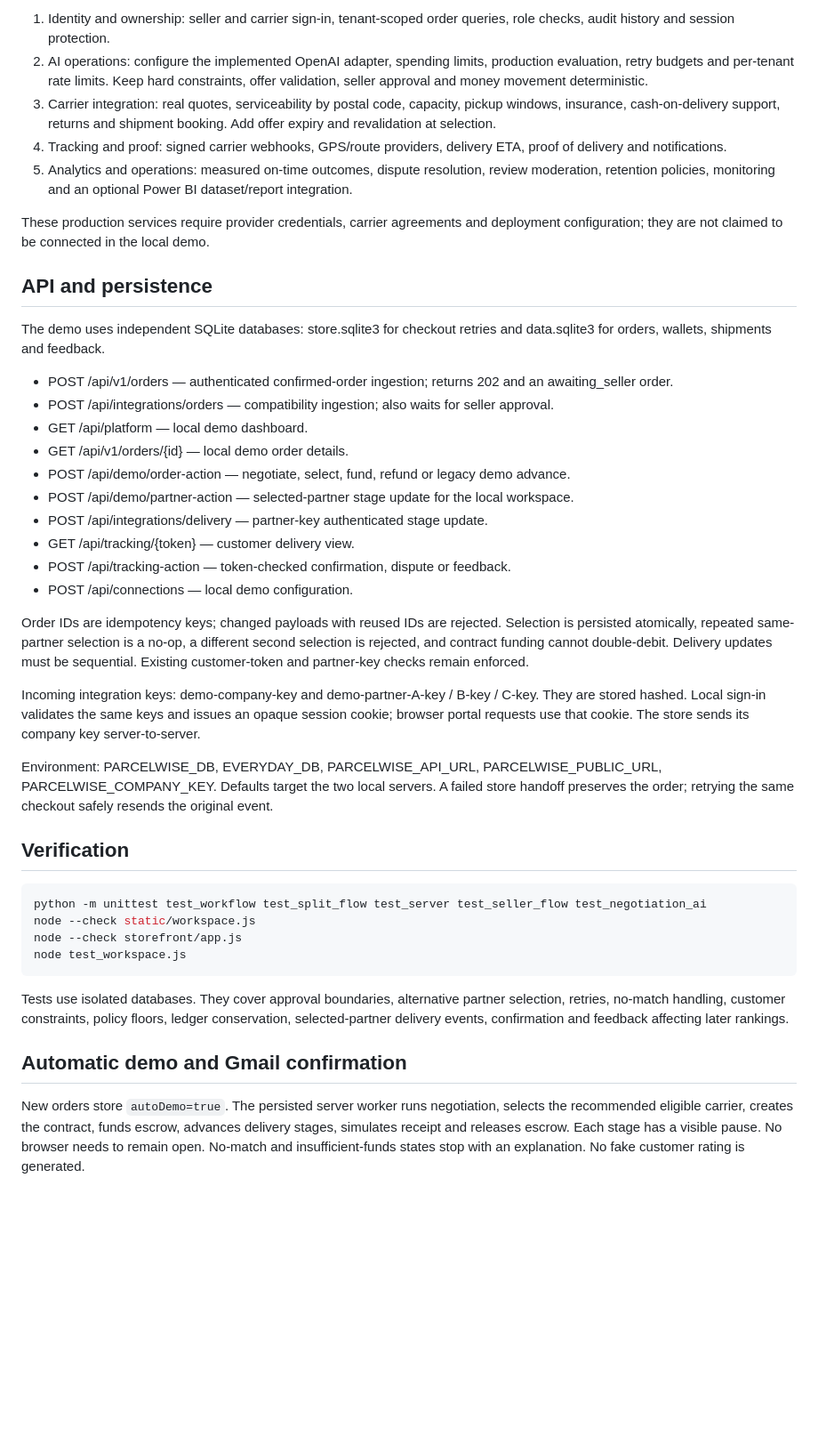
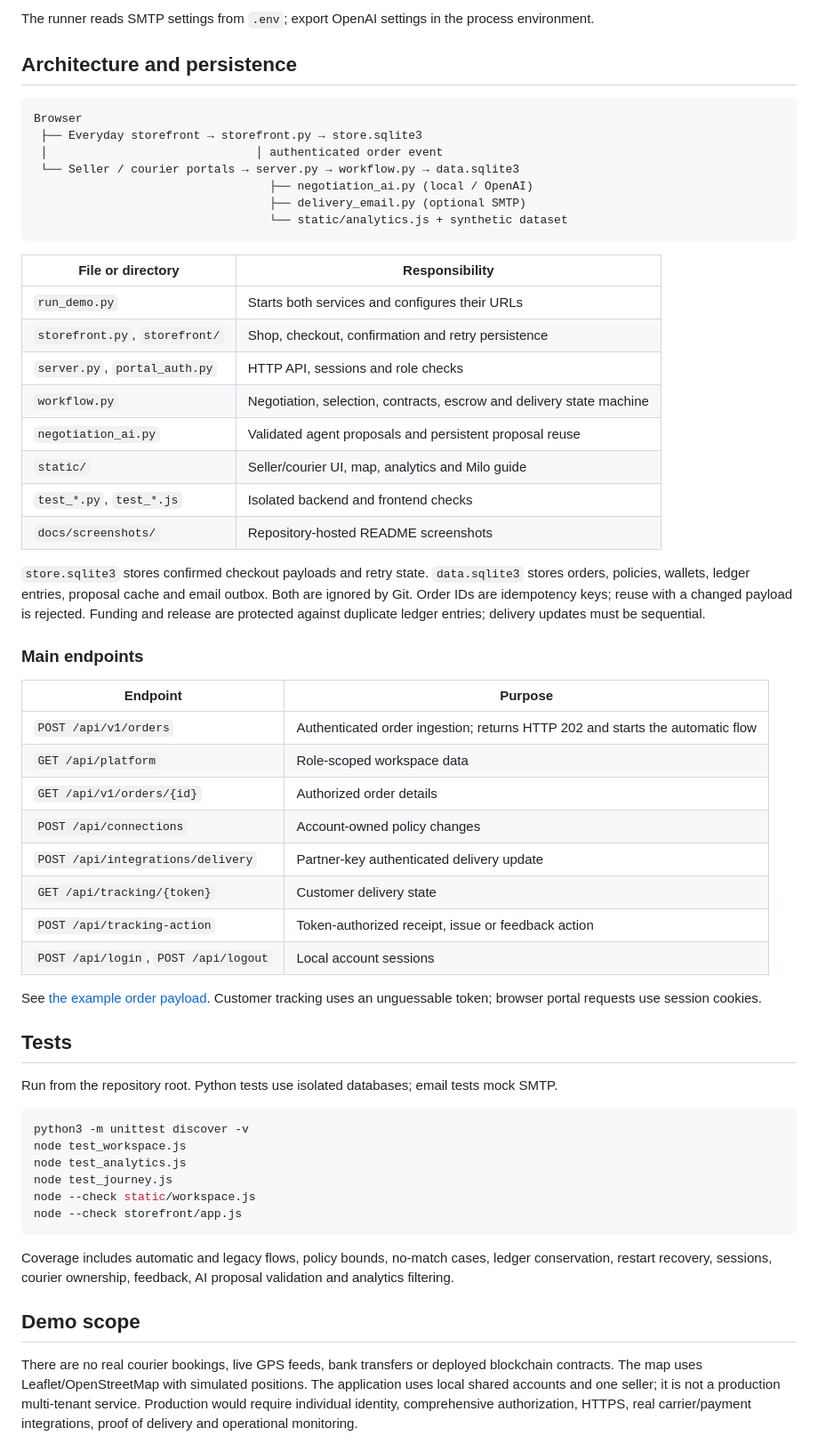
Before and after one commit to Preethesh16/parcelwise, a Markdown page: README.md, the part around one of its changes. Shown at 89% size. Rendered like a GitHub page; blank space fills up the shorter version.

````diff
--- a/README.md
+++ b/README.md
@@ -74,45 +150,62 @@ The implemented workflow provides a foundation for these production increments:
 
-1. Identity and ownership: seller and carrier sign-in, tenant-scoped order queries, role checks, audit history and session protection.
-2. AI operations: configure the implemented OpenAI adapter, spending limits, production evaluation, retry budgets and per-tenant rate limits. Keep hard constraints, offer validation, seller approval and money movement deterministic.
-3. Carrier integration: real quotes, serviceability by postal code, capacity, pickup windows, insurance, cash-on-delivery support, returns and shipment booking. Add offer expiry and revalidation at selection.
-4. Tracking and proof: signed carrier webhooks, GPS/route providers, delivery ETA, proof of delivery and notifications.
-5. Analytics and operations: measured on-time outcomes, dispute resolution, review moderation, retention policies, monitoring and an optional Power BI dataset/report integration.
+The runner reads SMTP settings from `.env`; export OpenAI settings in the process environment.
 
-These production services require provider credentials, carrier agreements and deployment configuration; they are not claimed to be connected in the local demo.
+## Architecture and persistence
 
-## API and persistence
+```text
+Browser
+ ├── Everyday storefront → storefront.py → store.sqlite3
+ │                              │ authenticated order event
+ └── Seller / courier portals → server.py → workflow.py → data.sqlite3
+                                  ├── negotiation_ai.py (local / OpenAI)
+                                  ├── delivery_email.py (optional SMTP)
+                                  └── static/analytics.js + synthetic dataset
+```
 
-The demo uses independent SQLite databases: store.sqlite3 for checkout retries and data.sqlite3 for orders, wallets, shipments and feedback.
+| File or directory | Responsibility |
+|---|---|
+| `run_demo.py` | Starts both services and configures their URLs |
+| `storefront.py`, `storefront/` | Shop, checkout, confirmation and retry persistence |
+| `server.py`, `portal_auth.py` | HTTP API, sessions and role checks |
+| `workflow.py` | Negotiation, selection, contracts, escrow and delivery state machine |
+| `negotiation_ai.py` | Validated agent proposals and persistent proposal reuse |
+| `static/` | Seller/courier UI, map, analytics and Milo guide |
+| `test_*.py`, `test_*.js` | Isolated backend and frontend checks |
+| `docs/screenshots/` | Repository-hosted README screenshots |
 
-- POST /api/v1/orders — authenticated confirmed-order ingestion; returns 202 and an awaiting_seller order.
-- POST /api/integrations/orders — compatibility ingestion; also waits for seller approval.
-- GET /api/platform — local demo dashboard.
-- GET /api/v1/orders/{id} — local demo order details.
-- POST /api/demo/order-action — negotiate, select, fund, refund or legacy demo advance.
-- POST /api/demo/partner-action — selected-partner stage update for the local workspace.
-- POST /api/integrations/delivery — partner-key authenticated stage update.
-- GET /api/tracking/{token} — customer delivery view.
-- POST /api/tracking-action — token-checked confirmation, dispute or feedback.
-- POST /api/connections — local demo configuration.
+`store.sqlite3` stores confirmed checkout payloads and retry state. `data.sqlite3` stores orders, policies, wallets, ledger entries, proposal cache and email outbox. Both are ignored by Git. Order IDs are idempotency keys; reuse with a changed payload is rejected. Funding and release are protected against duplicate ledger entries; delivery updates must be sequential.
 
-Order IDs are idempotency keys; changed payloads with reused IDs are rejected. Selection is persisted atomically, repeated same-partner selection is a no-op, a different second selection is rejected, and contract funding cannot double-debit. Delivery updates must be sequential. Existing customer-token and partner-key checks remain enforced.
+### Main endpoints
 
-Incoming integration keys: demo-company-key and demo-partner-A-key / B-key / C-key. They are stored hashed. Local sign-in validates the same keys and issues an opaque session cookie; browser portal requests use that cookie. The store sends its company key server-to-server.
+| Endpoint | Purpose |
+|---|---|
+| `POST /api/v1/orders` | Authenticated order ingestion; returns HTTP 202 and starts the automatic flow |
+| `GET /api/platform` | Role-scoped workspace data |
+| `GET /api/v1/orders/{id}` | Authorized order details |
+| `POST /api/connections` | Account-owned policy changes |
+| `POST /api/integrations/delivery` | Partner-key authenticated delivery update |
+| `GET /api/tracking/{token}` | Customer delivery state |
+| `POST /api/tracking-action` | Token-authorized receipt, issue or feedback action |
+| `POST /api/login`, `POST /api/logout` | Local account sessions |
 
-Environment: PARCELWISE_DB, EVERYDAY_DB, PARCELWISE_API_URL, PARCELWISE_PUBLIC_URL, PARCELWISE_COMPANY_KEY. Defaults target the two local servers. A failed store handoff preserves the order; retrying the same checkout safely resends the original event.
+See [the example order payload](static/api-example.json). Customer tracking uses an unguessable token; browser portal requests use session cookies.
 
-## Verification
+## Tests
+
+Run from the repository root. Python tests use isolated databases; email tests mock SMTP.
 
 ```sh
-python -m unittest test_workflow test_split_flow test_server test_seller_flow test_negotiation_ai
+python3 -m unittest discover -v
+node test_workspace.js
+node test_analytics.js
+node test_journey.js
 node --check static/workspace.js
 node --check storefront/app.js
-node test_workspace.js
 ```
 
-Tests use isolated databases. They cover approval boundaries, alternative partner selection, retries, no-match handling, customer constraints, policy floors, ledger conservation, selected-partner delivery events, confirmation and feedback affecting later rankings.
+Coverage includes automatic and legacy flows, policy bounds, no-match cases, ledger conservation, restart recovery, sessions, courier ownership, feedback, AI proposal validation and analytics filtering.
 
-## Automatic demo and Gmail confirmation
+## Demo scope
 
-New orders store `autoDemo=true`. The persisted server worker runs negotiation, selects the recommended eligible carrier, creates the contract, funds escrow, advances delivery stages, simulates receipt and releases escrow. Each stage has a visible pause. No browser needs to remain open. No-match and insufficient-funds states stop with an explanation. No fake customer rating is generated.
+There are no real courier bookings, live GPS feeds, bank transfers or deployed blockchain contracts. The map uses Leaflet/OpenStreetMap with simulated positions. The application uses local shared accounts and one seller; it is not a production multi-tenant service. Production would require individual identity, comprehensive authorization, HTTPS, real carrier/payment integrations, proof of delivery and operational monitoring.
 
````
Also changed, not shown: other parts of README.md (+122 -62 lines), progress.md (+8 -0 lines), docs/screenshots/analytics-charts.jpg (added), docs/screenshots/analytics-overview.jpg (added), docs/screenshots/courier-dashboard.jpg (added), docs/screenshots/seller-workspace.jpg (added), docs/screenshots/storefront.jpg (added).
